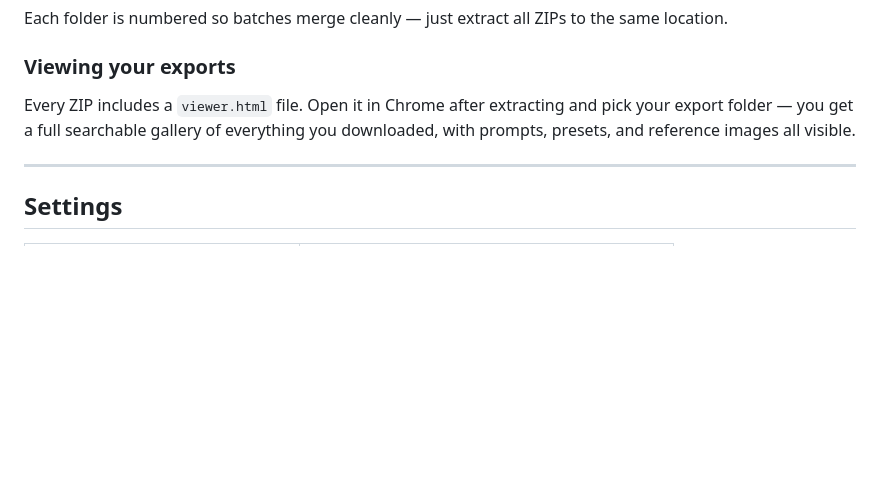
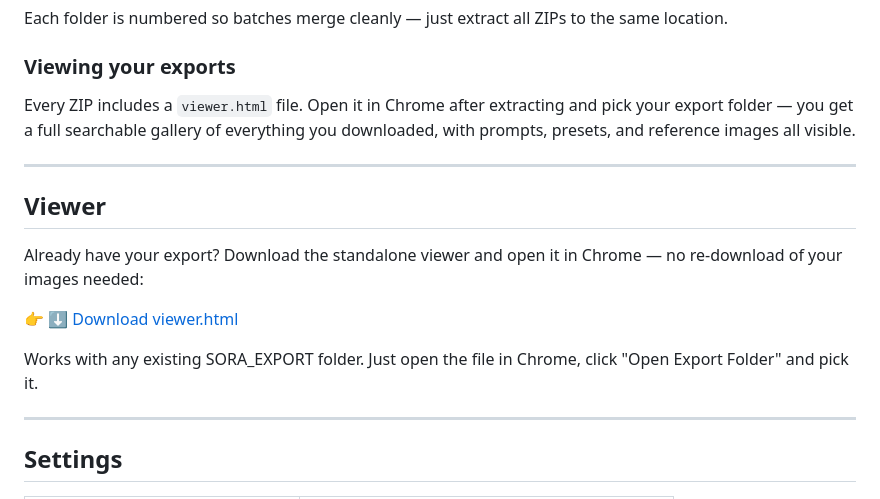
Before and after one commit to MaggieL13/Sora-Downloader, a Markdown page: README.md, the part around the change. Rendered like a GitHub page; blank space fills up the shorter version.

Commit message:
README: add viewer download link
Co-Authored-By: Claude Sonnet 4.6 <noreply@anthropic.com>

```diff
--- a/README.md
+++ b/README.md
@@ -96,6 +96,16 @@ Every ZIP includes a `viewer.html` file. Open it in Chrome after extracting and
 
 ---
 
+## Viewer
+
+Already have your export? Download the standalone viewer and open it in Chrome — no re-download of your images needed:
+
+👉 [⬇️ Download viewer.html](https://github.com/MaggieL13/Sora-Downloader/raw/main/viewer.html?download=1)
+
+Works with any existing SORA_EXPORT folder. Just open the file in Chrome, click "Open Export Folder" and pick it.
+
+---
+
 ## Settings
 
 | Setting | Description |
```
